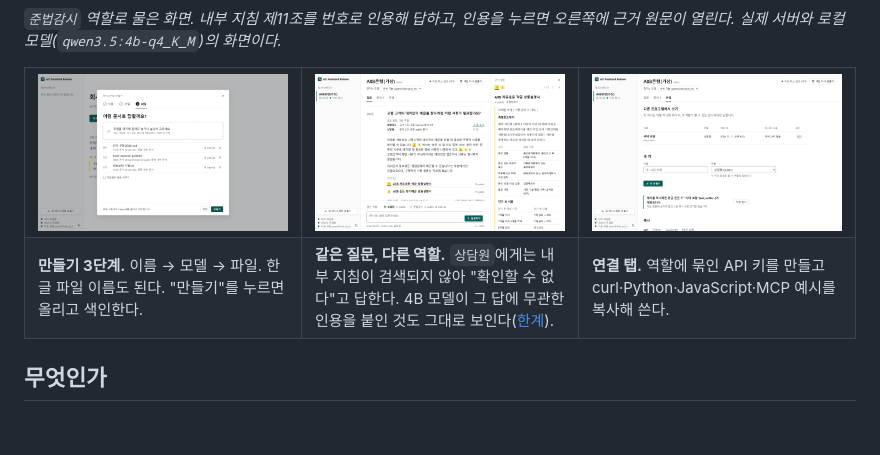
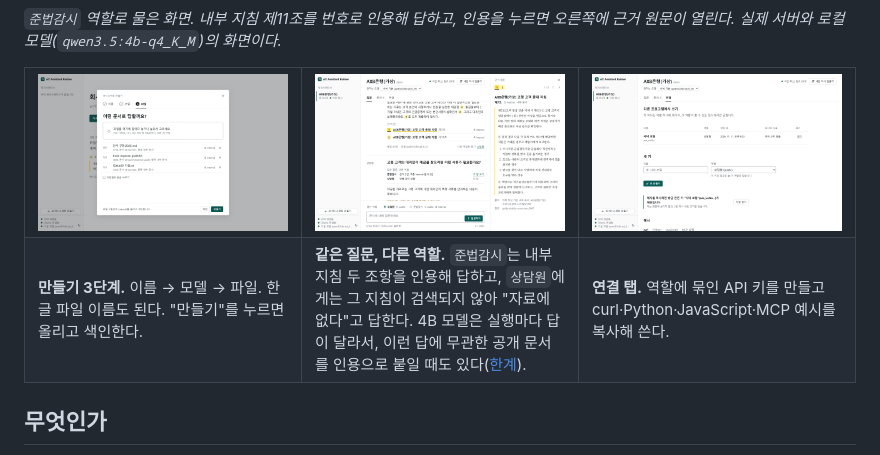
Before and after one commit to Growcompany/ax-assistant-builder, a Markdown page: README.md, the part around the change. Rendered like a GitHub page; pictures changed too: docs/assets/ui-compare.png; blank space fills up the shorter version.

Commit message:
docs: use a role comparison screenshot that shows both answers
Co-Authored-By: Claude Fable 5.2 <noreply@anthropic.com>

```diff
--- a/README.md
+++ b/README.md
@@ -19,7 +19,7 @@
   </tr>
   <tr>
     <td><b>만들기 3단계.</b> 이름 → 모델 → 파일. 한글 파일 이름도 된다. "만들기"를 누르면 올리고 색인한다.</td>
-    <td><b>같은 질문, 다른 역할.</b> <code>상담원</code>에게는 내부 지침이 검색되지 않아 "확인할 수 없다"고 답한다. 4B 모델이 그 답에 무관한 인용을 붙인 것도 그대로 보인다(<a href="#한계">한계</a>).</td>
+    <td><b>같은 질문, 다른 역할.</b> <code>준법감시</code>는 내부 지침 두 조항을 인용해 답하고, <code>상담원</code>에게는 그 지침이 검색되지 않아 "자료에 없다"고 답한다. 4B 모델은 실행마다 답이 달라서, 이런 답에 무관한 공개 문서를 인용으로 붙일 때도 있다(<a href="#한계">한계</a>).</td>
     <td><b>연결 탭.</b> 역할에 묶인 API 키를 만들고 curl·Python·JavaScript·MCP 예시를 복사해 쓴다.</td>
   </tr>
 </table>
```
